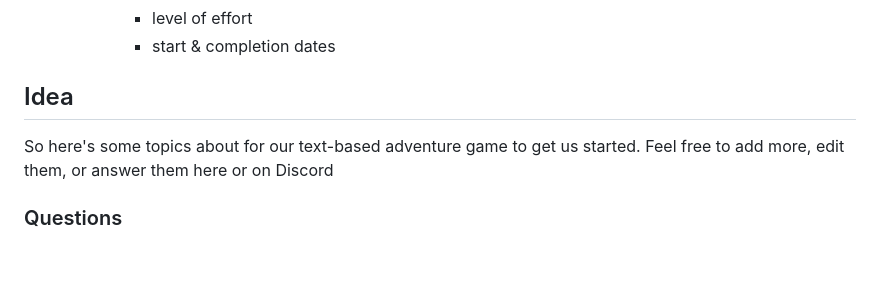
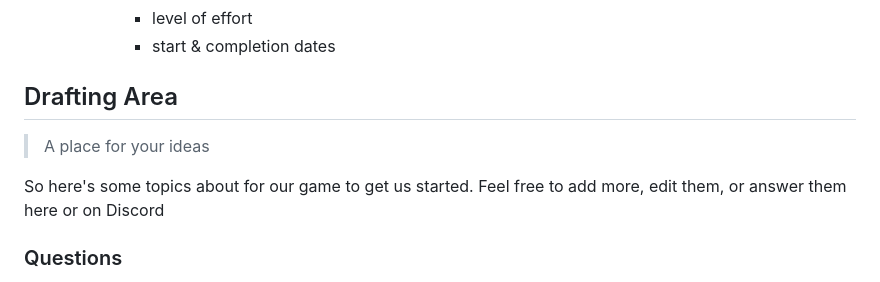
Before and after one commit to SamAshenafi/Project-FOX, a Markdown page: README.md, the part around one of its changes. Rendered like a GitHub page; blank space fills up the shorter version.

```diff
--- a/README.md
+++ b/README.md
@@ -42,8 +54,10 @@ See here for more information about the [course project][project]
             - level of effort
             - start & completion dates
 
-## Idea
-So here's some topics about for our text-based adventure game to get us started.
+## Drafting Area
+> A place for your ideas
+
+So here's some topics about for our game to get us started.
 Feel free to add more, edit them, or answer them here or on Discord
 
 ### Questions
```
Also changed, not shown: other parts of README.md (+35 -3 lines).
